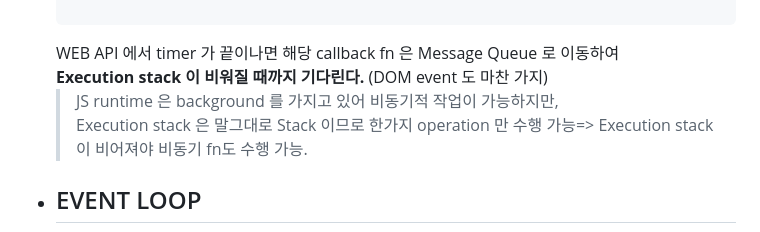
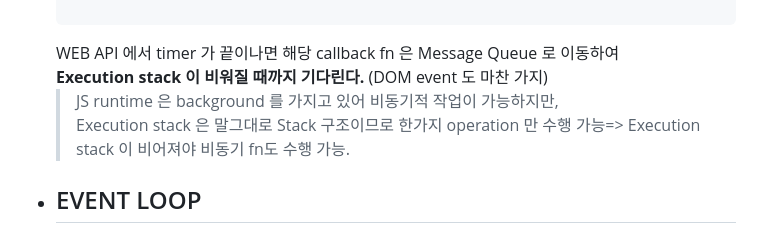
Before and after one commit to seong7/js_TIL, a Markdown page: 8-asynchronous-JS/README.md, the part around the change. GitHub-like rendering.

```diff
--- a/8-asynchronous-JS/README.md
+++ b/8-asynchronous-JS/README.md
@@ -20,7 +20,7 @@
             <strong>Execution stack 이 비워질 때까지 기다린다.</strong> (DOM event 도 마찬 가지)
         </span></br>
         </br><BlockQuote>
-            JS runtime 은 background 를 가지고 있어 비동기적 작업이 가능하지만,<br/>Execution stack 은 말그대로 Stack 이므로 한가지 operation 만 수행 가능</br>=> Execution stack 이 비어져야 비동기 fn도 수행 가능.
+            JS runtime 은 background 를 가지고 있어 비동기적 작업이 가능하지만,<br/>Execution stack 은 말그대로 Stack 구조이므로 한가지 operation 만 수행 가능</br>=> Execution stack 이 비어져야 비동기 fn도 수행 가능.
         </BlockQuote>
     </li>
     <li>
```
Also changed, not shown: 8-asynchronous-JS/image/cors_error.PNG (added), 1 other file.
